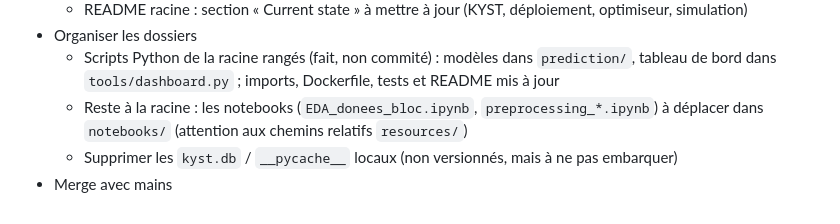
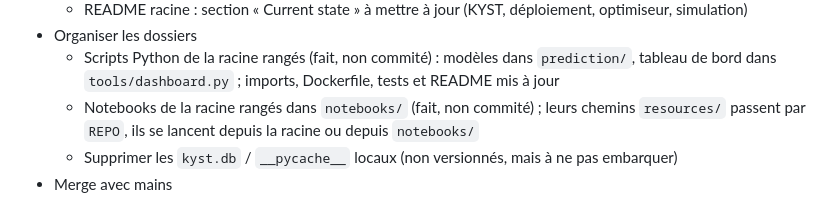
Before and after one commit to Kaua-Rbs/IA-et-Sante-groupe-2, a Markdown page: TODO.md, the part around the change. GitHub-like rendering.

Commit message:
update todo

```diff
--- a/TODO.md
+++ b/TODO.md
@@ -79,6 +79,6 @@ Objectif : une instance qui ressemble à la vraie vie d'un service, avec l'IA br
   - README racine : section « Current state » à mettre à jour (KYST, déploiement, optimiseur, simulation)
 - Organiser les dossiers
   - Scripts Python de la racine rangés (fait, non commité) : modèles dans `prediction/`, tableau de bord dans `tools/dashboard.py` ; imports, Dockerfile, tests et README mis à jour
-  - Reste à la racine : les notebooks (`EDA_donees_bloc.ipynb`, `preprocessing_*.ipynb`) à déplacer dans `notebooks/` (attention aux chemins relatifs `resources/`)
+  - Notebooks de la racine rangés dans `notebooks/` (fait, non commité) ; leurs chemins `resources/` passent par `REPO`, ils se lancent depuis la racine ou depuis `notebooks/`
   - Supprimer les `kyst.db` / `__pycache__` locaux (non versionnés, mais à ne pas embarquer)
 - Merge avec mains
```
